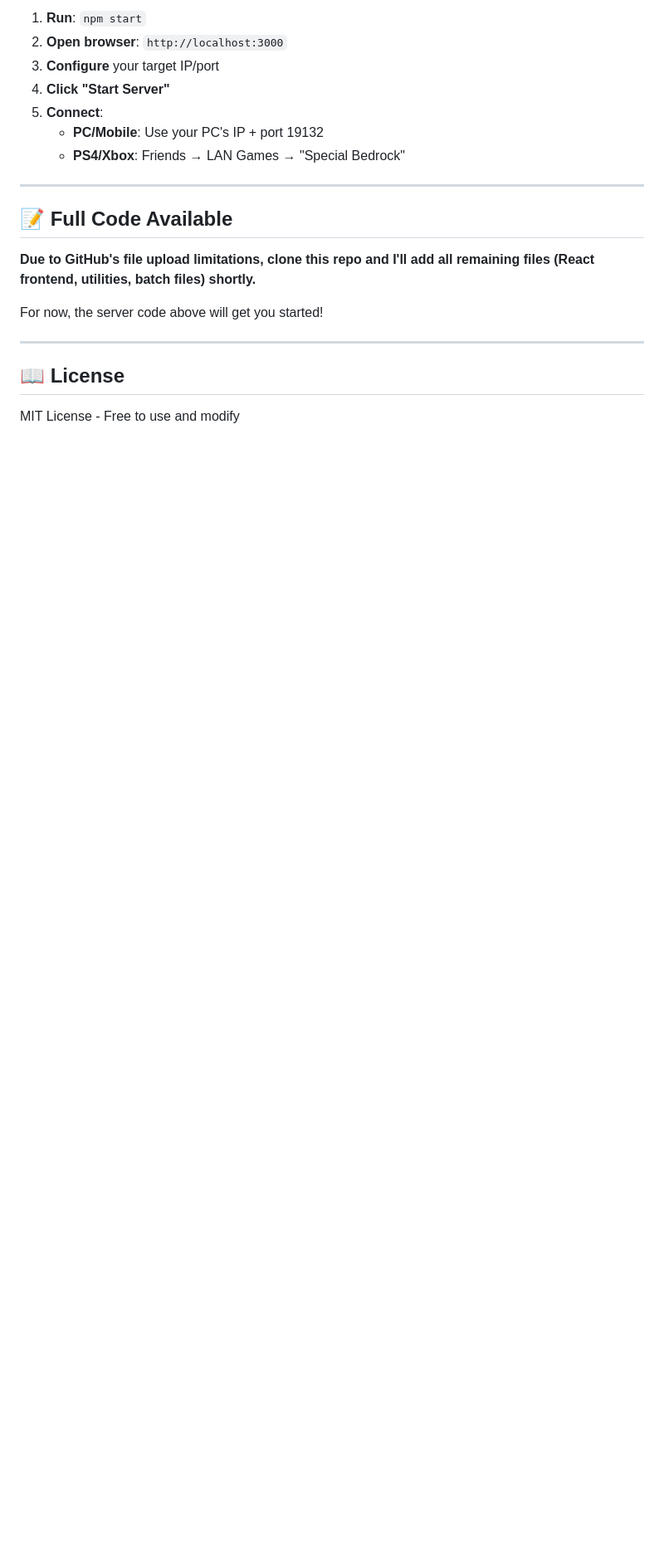
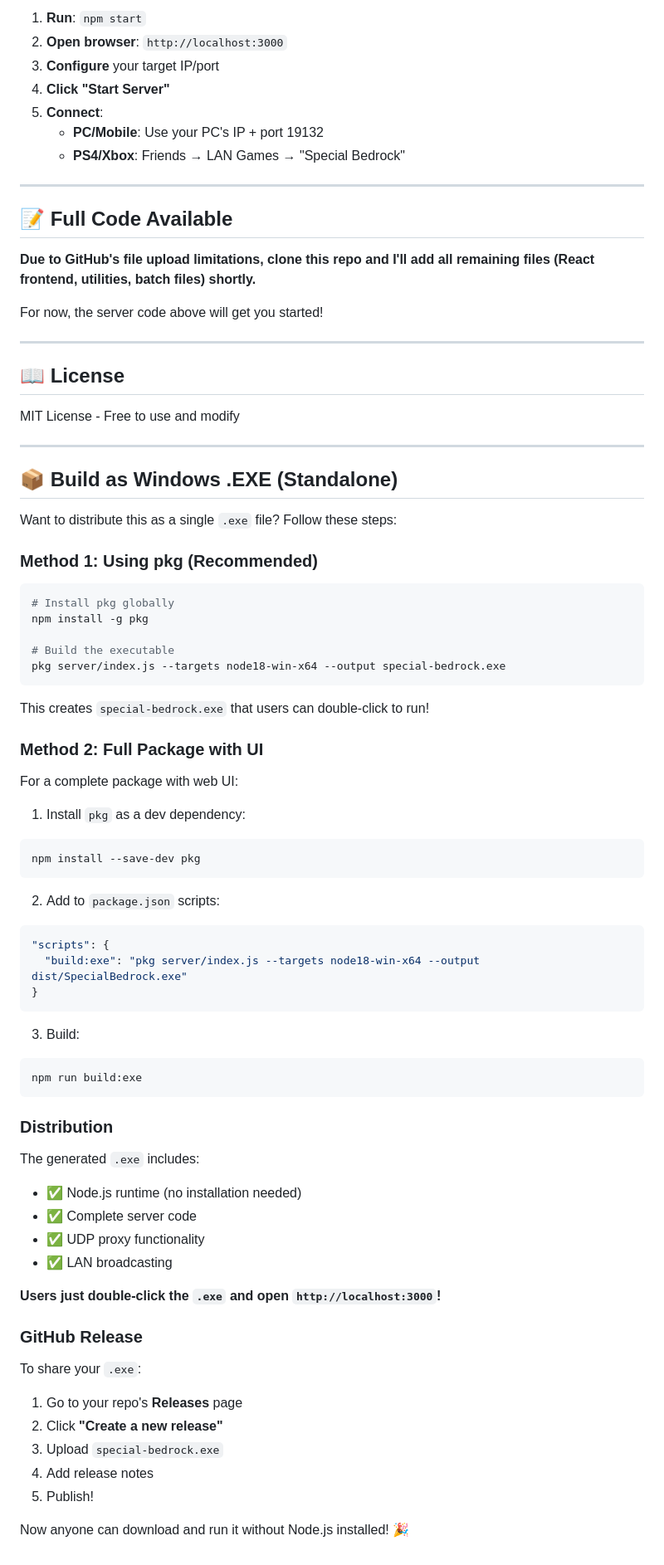
Before and after one commit to Issaquah2247/special-bedrock, a Markdown page: README.md, the part around the change. Shown: that part at 83% size. GitHub-like rendering; blank space fills up the shorter version.

Commit message:
Add Windows .EXE build instructions to README
Added instructions for building a Windows executable and distribution steps.

````diff
--- a/README.md
+++ b/README.md
@@ -190,3 +190,64 @@ For now, the server code above will get you started!
 ## 📖 License
 
 MIT License - Free to use and modify
+
+
+---
+
+## 📦 Build as Windows .EXE (Standalone)
+
+Want to distribute this as a single `.exe` file? Follow these steps:
+
+### Method 1: Using pkg (Recommended)
+
+```bash
+# Install pkg globally
+npm install -g pkg
+
+# Build the executable
+pkg server/index.js --targets node18-win-x64 --output special-bedrock.exe
+```
+
+This creates `special-bedrock.exe` that users can double-click to run!
+
+### Method 2: Full Package with UI
+
+For a complete package with web UI:
+
+1. Install `pkg` as a dev dependency:
+```bash
+npm install --save-dev pkg
+```
+
+2. Add to `package.json` scripts:
+```json
+"scripts": {
+  "build:exe": "pkg server/index.js --targets node18-win-x64 --output dist/SpecialBedrock.exe"
+}
+```
+
+3. Build:
+```bash
+npm run build:exe
+```
+
+### Distribution
+
+The generated `.exe` includes:
+- ✅ Node.js runtime (no installation needed)
+- ✅ Complete server code
+- ✅ UDP proxy functionality
+- ✅ LAN broadcasting
+
+**Users just double-click the `.exe` and open `http://localhost:3000`!**
+
+### GitHub Release
+
+To share your `.exe`:
+1. Go to your repo's **Releases** page
+2. Click **"Create a new release"**
+3. Upload `special-bedrock.exe`
+4. Add release notes
+5. Publish!
+
+Now anyone can download and run it without Node.js installed! 🎉
````
